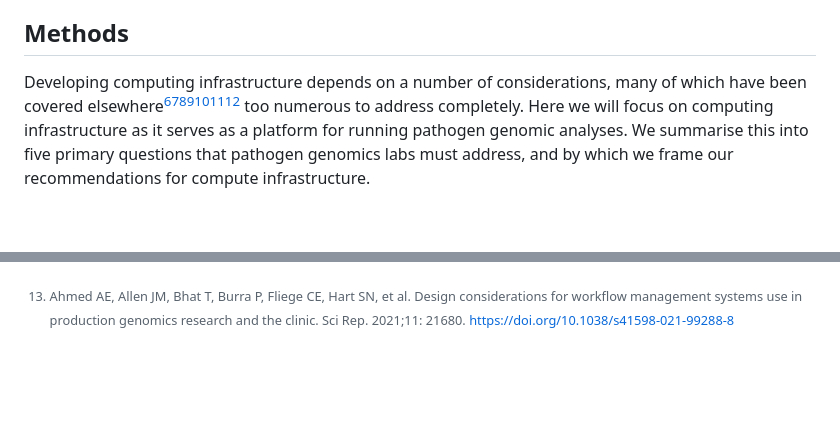
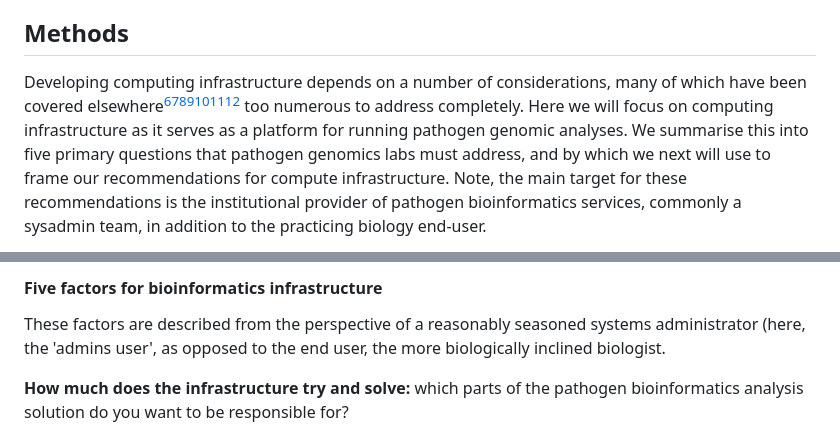
Before and after one commit to pha4ge/infrastructure-resources, a Markdown page: docs/recommendations.md, 2 parts joined by grey strips. Rendered like a GitHub page; blank space fills up the shorter version.

Commit message:
Update recommendations.md
Introduced small changes to intro and methods for  improving flow and clarity.

```diff
--- a/docs/recommendations.md
+++ b/docs/recommendations.md
@@ -60,7 +60,7 @@ Here, we present a description of considerations required in designing computing
 
 ## Methods
 
-Developing computing infrastructure depends on a number of considerations, many of which have been covered elsewhere[^Ahmed2021][^Glatard2017][^Nicholls2021][^Oakeson2017][^Maljkovic2019][^Parkhill2010][^Raza2016] too numerous to address completely. Here we will focus on computing infrastructure as it serves as a platform for running pathogen genomic analyses. We summarise this into five primary questions that pathogen genomics labs must address, and by which we frame our recommendations for compute infrastructure.
+Developing computing infrastructure depends on a number of considerations, many of which have been covered elsewhere[^Ahmed2021][^Glatard2017][^Nicholls2021][^Oakeson2017][^Maljkovic2019][^Parkhill2010][^Raza2016] too numerous to address completely. Here we will focus on computing infrastructure as it serves as a platform for running pathogen genomic analyses. We summarise this into five primary questions that pathogen genomics labs must address, and by which we next will use to frame our recommendations for compute infrastructure. Note, the main target for these recommendations is the institutional provider of pathogen bioinformatics services, commonly a sysadmin team, in addition to the practicing biology end-user.
 
 [^Ahmed2021]: Ahmed AE, Allen JM, Bhat T, Burra P, Fliege CE, Hart SN, et al. Design considerations for workflow management systems use in production genomics research and the clinic. Sci Rep. 2021;11: 21680. https://doi.org/10.1038/s41598-021-99288-8
 [^Glatard2017]: Glatard T, Rousseau M-É, Camarasu-Pop S, Adalat R, Beck N, Das S, et al. Software architectures to integrate workflow engines in science gateways. Future Gener Comput Syst. 2017;75: 239–255. https://doi.org/10.1016/j.future.2017.01.005
@@ -69,6 +69,9 @@ Developing computing infrastructure depends on a number of considerations, many
 [^Maljkovic2019]: Maljkovic Berry I, Melendrez MC, Bishop-Lilly KA, Rutvisuttinunt W, Pollett S, Talundzic E, et al. Next Generation Sequencing and Bioinformatics Methodologies for Infectious Disease Research and Public Health: Approaches, Applications, and Considerations for Development of Laboratory Capacity. J Infect Dis. 2019. https://doi.org/10.1093/infdis/jiz286
 [^Parkhill2010]: Parkhill J, Birney E, Kersey P. Genomic information infrastructure after the deluge. Genome Biol. 2010. Available: http://genomebiology.com/content/11/7/402
 [^Raza2016]: Raza S, Luheshi L. Big data or bust: realizing the microbial genomics revolution. Microb Genom. 2016;2: e000046. https://doi.org/10.1099/mgen.0.000046
+
+#### Five factors for bioinformatics infrastructure
+These factors are described from the perspective of a reasonably seasoned systems administrator (here, the 'admins user', as opposed to the end user, the more biologically inclined biologist.
 
   **How much does the infrastructure try and solve:** which parts of the pathogen bioinformatics analysis solution do you want to be responsible for?
 
```
